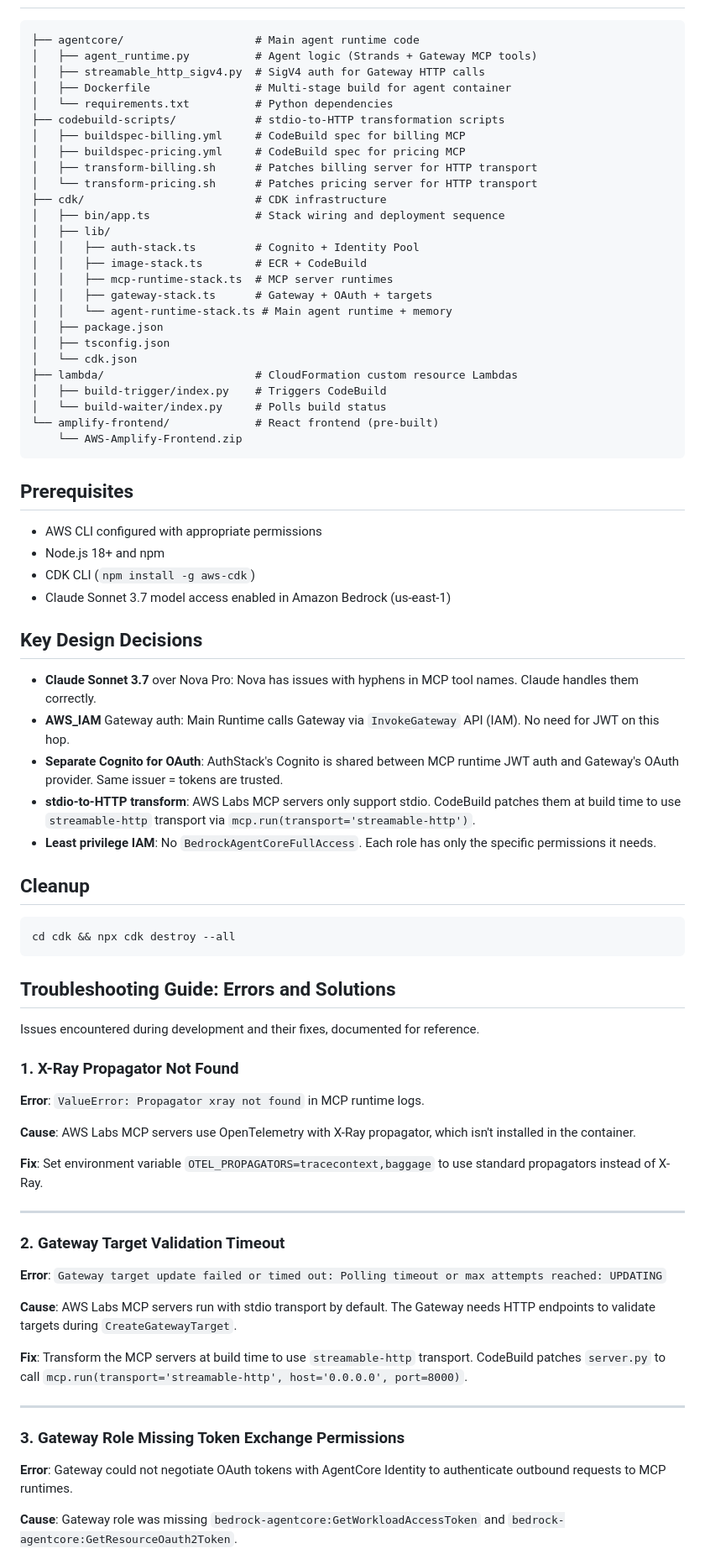
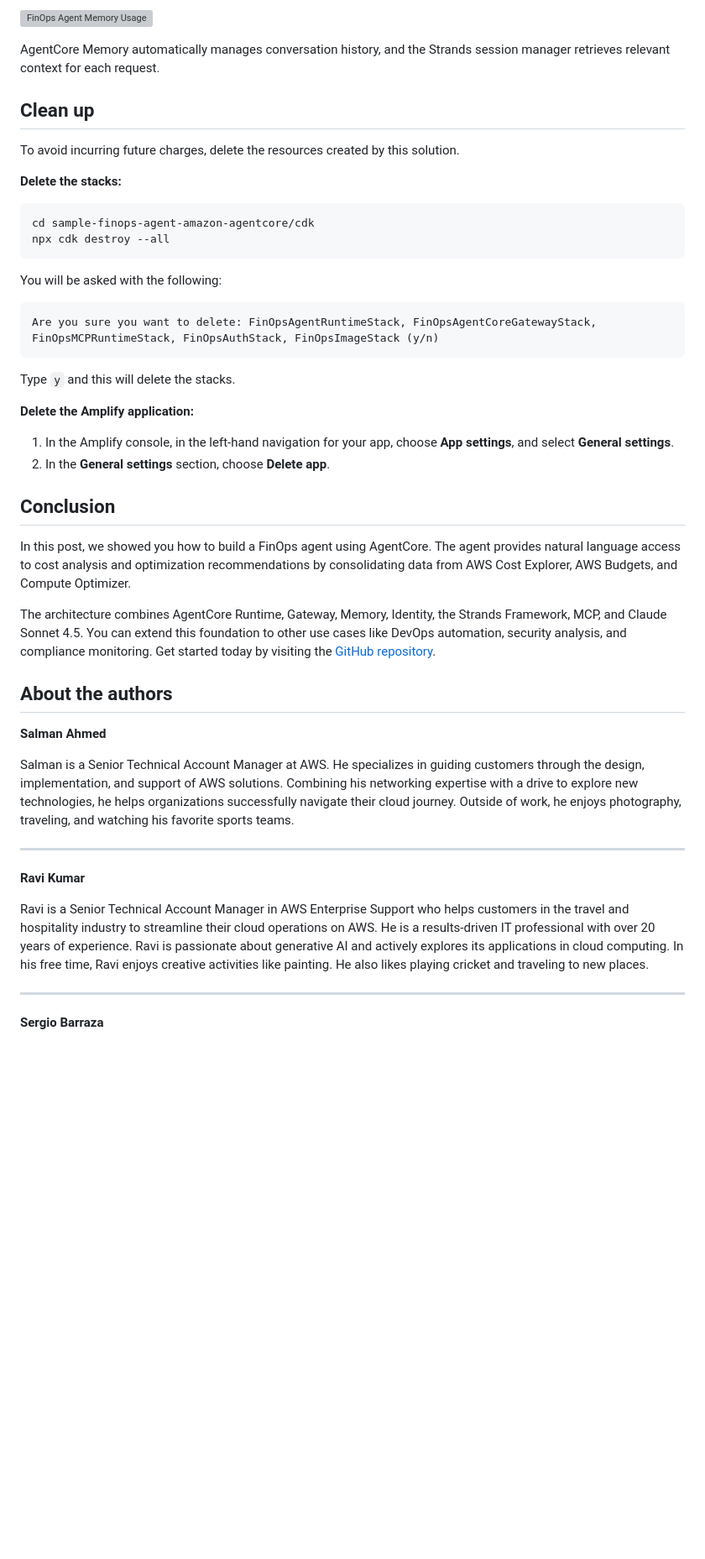
Before and after one commit to aws-samples/sample-finops-agent-amazon-bedrock-agentcore, a Markdown page: README.md, the part around one of its changes. Shown at 84% size. GitHub-like rendering; blank space fills up the shorter version; grey boxes are pictures that could not be loaded.

````diff
--- a/README.md
+++ b/README.md
@@ -136,81 +168,60 @@ Environment variables: `MODEL_ID`, `GATEWAY_ARN`, `MEMORY_ID`, `AWS_REGION`.
+<!-- TODO: Add memory usage GIF -->
+![FinOps Agent Memory Usage](IMAGE_PLACEHOLDER)
+
+AgentCore Memory automatically manages conversation history, and the Strands session manager retrieves relevant context for each request.
+
+## Clean up
+
+To avoid incurring future charges, delete the resources created by this solution.
+
+**Delete the stacks:**
+
+```bash
+cd sample-finops-agent-amazon-agentcore/cdk
+npx cdk destroy --all
+```
+
+You will be asked with the following:
 
 ```
-├── agentcore/                    # Main agent runtime code
-│   ├── agent_runtime.py          # Agent logic (Strands + Gateway MCP tools)
-│   ├── streamable_http_sigv4.py  # SigV4 auth for Gateway HTTP calls
-│   ├── Dockerfile                # Multi-stage build for agent container
-│   └── requirements.txt          # Python dependencies
-├── codebuild-scripts/            # stdio-to-HTTP transformation scripts
-│   ├── buildspec-billing.yml     # CodeBuild spec for billing MCP
-│   ├── buildspec-pricing.yml     # CodeBuild spec for pricing MCP
-│   ├── transform-billing.sh      # Patches billing server for HTTP transport
-│   └── transform-pricing.sh      # Patches pricing server for HTTP transport
-├── cdk/                          # CDK infrastructure
-│   ├── bin/app.ts                # Stack wiring and deployment sequence
-│   ├── lib/
-│   │   ├── auth-stack.ts         # Cognito + Identity Pool
-│   │   ├── image-stack.ts        # ECR + CodeBuild
-│   │   ├── mcp-runtime-stack.ts  # MCP server runtimes
-│   │   ├── gateway-stack.ts      # Gateway + OAuth + targets
-│   │   └── agent-runtime-stack.ts # Main agent runtime + memory
-│   ├── package.json
-│   ├── tsconfig.json
-│   └── cdk.json
-├── lambda/                       # CloudFormation custom resource Lambdas
-│   ├── build-trigger/index.py    # Triggers CodeBuild
-│   └── build-waiter/index.py     # Polls build status
-└── amplify-frontend/             # React frontend (pre-built)
-    └── AWS-Amplify-Frontend.zip
+Are you sure you want to delete: FinOpsAgentRuntimeStack, FinOpsAgentCoreGatewayStack, FinOpsMCPRuntimeStack, FinOpsAuthStack, FinOpsImageStack (y/n)
 ```
 
-## Prerequisites
+Type `y` and this will delete the stacks.
 
-- AWS CLI configured with appropriate permissions
-- Node.js 18+ and npm
-- CDK CLI (`npm install -g aws-cdk`)
-- Claude Sonnet 3.7 model access enabled in Amazon Bedrock (us-east-1)
+**Delete the Amplify application:**
 
-## Key Design Decisions
+1. In the Amplify console, in the left-hand navigation for your app, choose **App settings**, and select **General settings**.
+2. In the **General settings** section, choose **Delete app**.
 
-- **Claude Sonnet 3.7** over Nova Pro: Nova has issues with hyphens in MCP tool names. Claude handles them correctly.
-- **AWS_IAM** Gateway auth: Main Runtime calls Gateway via `InvokeGateway` API (IAM). No need for JWT on this hop.
-- **Separate Cognito for OAuth**: AuthStack's Cognito is shared between MCP runtime JWT auth and Gateway's OAuth provider. Same issuer = tokens are trusted.
-- **stdio-to-HTTP transform**: AWS Labs MCP servers only support stdio. CodeBuild patches them at build time to use `streamable-http` transport via `mcp.run(transport='streamable-http')`.
-- **Least privilege IAM**: No `BedrockAgentCoreFullAccess`. Each role has only the specific permissions it needs.
+## Conclusion
 
-## Cleanup
+In this post, we showed you how to build a FinOps agent using AgentCore. The agent provides natural language access to cost analysis and optimization recommendations by consolidating data from AWS Cost Explorer, AWS Budgets, and Compute Optimizer.
 
-```bash
-cd cdk && npx cdk destroy --all
-```
+The architecture combines AgentCore Runtime, Gateway, Memory, Identity, the Strands Framework, MCP, and Claude Sonnet 4.5. You can extend this foundation to other use cases like DevOps automation, security analysis, and compliance monitoring. Get started today by visiting the [GitHub repository](https://github.com/aws-samples/sample-finops-agent-amazon-agentcore).
 
-## Troubleshooting Guide: Errors and Solutions
+## About the authors
 
-Issues encountered during development and their fixes, documented for reference.
+<!-- TODO: Add author photo -->
 
-### 1. X-Ray Propagator Not Found
 
-**Error**: `ValueError: Propagator xray not found` in MCP runtime logs.
+**Salman Ahmed**
 
-**Cause**: AWS Labs MCP servers use OpenTelemetry with X-Ray propagator, which isn't installed in the container.
-
-**Fix**: Set environment variable `OTEL_PROPAGATORS=tracecontext,baggage` to use standard propagators instead of X-Ray.
+Salman is a Senior Technical Account Manager at AWS. He specializes in guiding customers through the design, implementation, and support of AWS solutions. Combining his networking expertise with a drive to explore new technologies, he helps organizations successfully navigate their cloud journey. Outside of work, he enjoys photography, traveling, and watching his favorite sports teams.
 
 ---
 
-### 2. Gateway Target Validation Timeout
+<!-- TODO: Add author photo -->
 
-**Error**: `Gateway target update failed or timed out: Polling timeout or max attempts reached: UPDATING`
 
-**Cause**: AWS Labs MCP servers run with stdio transport by default. The Gateway needs HTTP endpoints to validate targets during `CreateGatewayTarget`.
+**Ravi Kumar**
 
-**Fix**: Transform the MCP servers at build time to use `streamable-http` transport. CodeBuild patches `server.py` to call `mcp.run(transport='streamable-http', host='0.0.0.0', port=8000)`.
+Ravi is a Senior Technical Account Manager in AWS Enterprise Support who helps customers in the travel and hospitality industry to streamline their cloud operations on AWS. He is a results-driven IT professional with over 20 years of experience. Ravi is passionate about generative AI and actively explores its applications in cloud computing. In his free time, Ravi enjoys creative activities like painting. He also likes playing cricket and traveling to new places.
 
 ---
 
-### 3. Gateway Role Missing Token Exchange Permissions
+<!-- TODO: Add author photo -->
 
-**Error**: Gateway could not negotiate OAuth tokens with AgentCore Identity to authenticate outbound requests to MCP runtimes.
 
-**Cause**: Gateway role was missing `bedrock-agentcore:GetWorkloadAccessToken` and `bedrock-agentcore:GetResourceOauth2Token`.
+**Sergio Barraza**
 
````
Also changed, not shown: other parts of README.md (+136 -201 lines).
